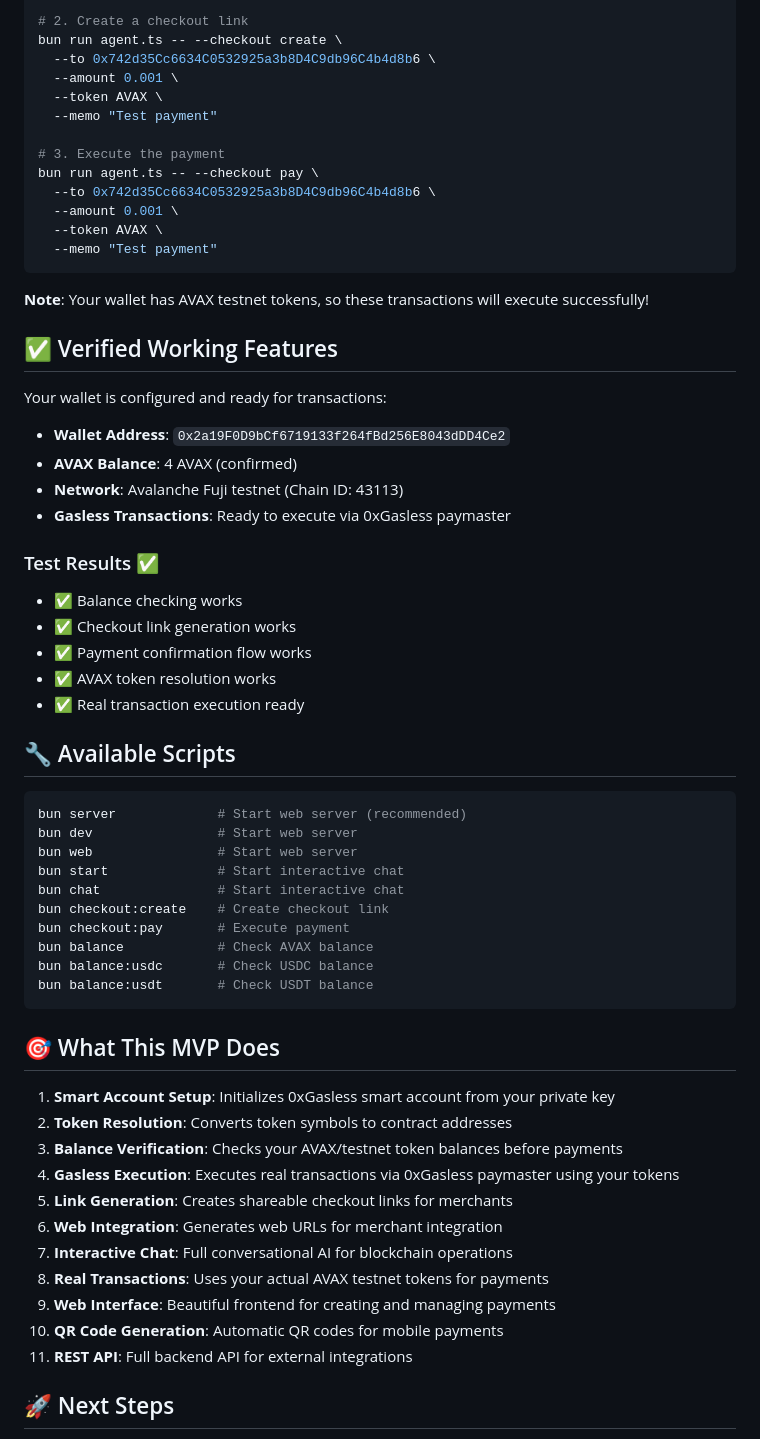
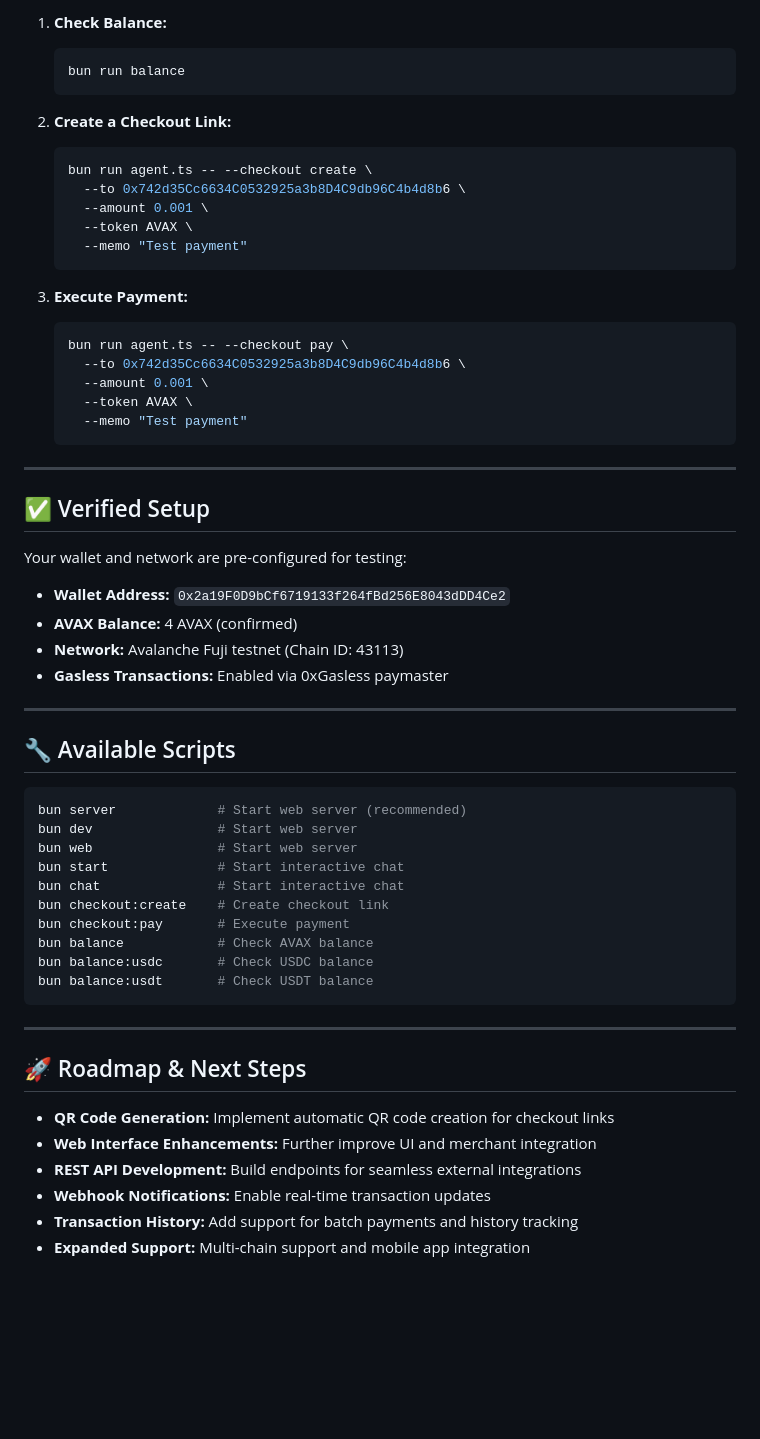
Before and after one commit to SRobver/Gasless-checkout-links, a Markdown page: README.md, the part around one of its changes. GitHub-like rendering; blank space fills up the shorter version.

````diff
--- a/README.md
+++ b/README.md
@@ -158,35 +174,42 @@ bun run balance
 
-# 2. Create a checkout link
-bun run agent.ts -- --checkout create \
-  --to 0x742d35Cc6634C0532925a3b8D4C9db96C4b4d8b6 \
-  --amount 0.001 \
-  --token AVAX \
-  --memo "Test payment"
+1. **Check Balance:**
 
-# 3. Execute the payment
-bun run agent.ts -- --checkout pay \
-  --to 0x742d35Cc6634C0532925a3b8D4C9db96C4b4d8b6 \
-  --amount 0.001 \
-  --token AVAX \
-  --memo "Test payment"
-```
+   ```bash
+   bun run balance
+   ```
 
-**Note**: Your wallet has AVAX testnet tokens, so these transactions will execute successfully!
+2. **Create a Checkout Link:**
 
-## ✅ Verified Working Features
+   ```bash
+   bun run agent.ts -- --checkout create \
+     --to 0x742d35Cc6634C0532925a3b8D4C9db96C4b4d8b6 \
+     --amount 0.001 \
+     --token AVAX \
+     --memo "Test payment"
+   ```
 
-Your wallet is configured and ready for transactions:
-- **Wallet Address**: `0x2a19F0D9bCf6719133f264fBd256E8043dDD4Ce2`
-- **AVAX Balance**: 4 AVAX (confirmed)
-- **Network**: Avalanche Fuji testnet (Chain ID: 43113)
-- **Gasless Transactions**: Ready to execute via 0xGasless paymaster
+3. **Execute Payment:**
 
-### Test Results ✅
-- ✅ Balance checking works
-- ✅ Checkout link generation works
-- ✅ Payment confirmation flow works
-- ✅ AVAX token resolution works
-- ✅ Real transaction execution ready
+   ```bash
+   bun run agent.ts -- --checkout pay \
+     --to 0x742d35Cc6634C0532925a3b8D4C9db96C4b4d8b6 \
+     --amount 0.001 \
+     --token AVAX \
+     --memo "Test payment"
+   ```
+
+---
+
+## ✅ Verified Setup
+
+Your wallet and network are pre-configured for testing:
+
+- **Wallet Address:** `0x2a19F0D9bCf6719133f264fBd256E8043dDD4Ce2`
+- **AVAX Balance:** 4 AVAX (confirmed)
+- **Network:** Avalanche Fuji testnet (Chain ID: 43113)
+- **Gasless Transactions:** Enabled via 0xGasless paymaster
+
+---
 
 ## 🔧 Available Scripts
 
@@ -203,19 +226,14 @@ bun balance:usdc       # Check USDC balance
 bun balance:usdt       # Check USDT balance
 ```
 
-## 🎯 What This MVP Does
+---
 
-1. **Smart Account Setup**: Initializes 0xGasless smart account from your private key
-2. **Token Resolution**: Converts token symbols to contract addresses
-3. **Balance Verification**: Checks your AVAX/testnet token balances before payments
-4. **Gasless Execution**: Executes real transactions via 0xGasless paymaster using your tokens
-5. **Link Generation**: Creates shareable checkout links for merchants
-6. **Web Integration**: Generates web URLs for merchant integration
-7. **Interactive Chat**: Full conversational AI for blockchain operations
-8. **Real Transactions**: Uses your actual AVAX testnet tokens for payments
-9. **Web Interface**: Beautiful frontend for creating and managing payments
-10. **QR Code Generation**: Automatic QR codes for mobile payments
-11. **REST API**: Full backend API for external integrations
+## 🚀 Roadmap & Next Steps
 
-## 🚀 Next Steps
+- **QR Code Generation:** Implement automatic QR code creation for checkout links
+- **Web Interface Enhancements:** Further improve UI and merchant integration
+- **REST API Development:** Build endpoints for seamless external integrations
+- **Webhook Notifications:** Enable real-time transaction updates
+- **Transaction History:** Add support for batch payments and history tracking
+- **Expanded Support:** Multi-chain support and mobile app integration
 
````
Also changed, not shown: other parts of README.md (+93 -84 lines).
